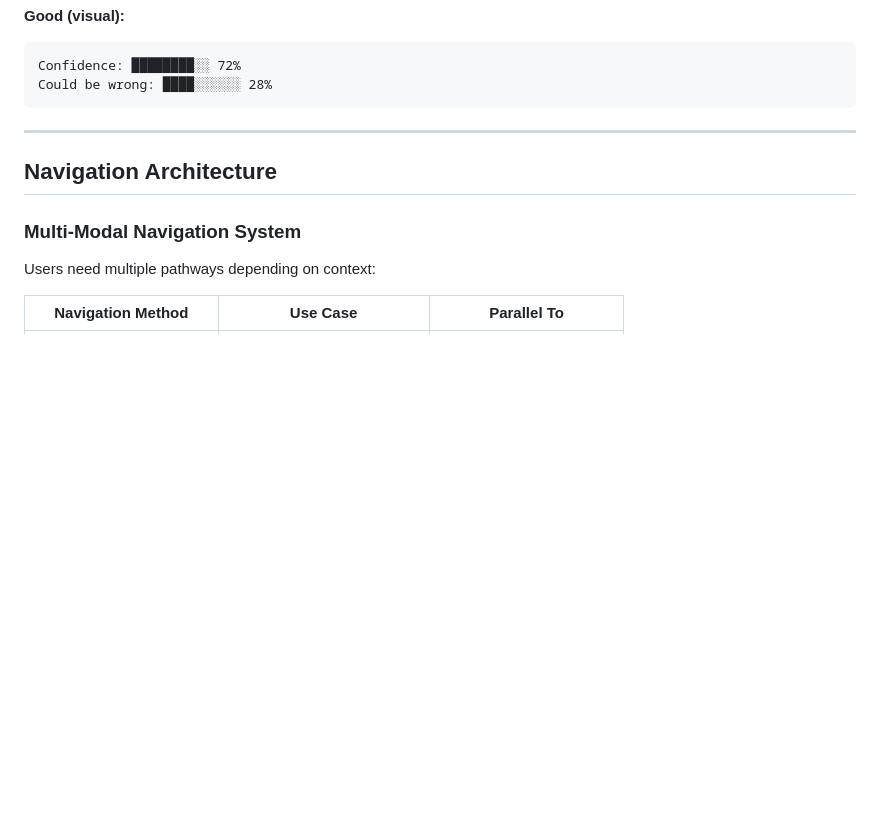
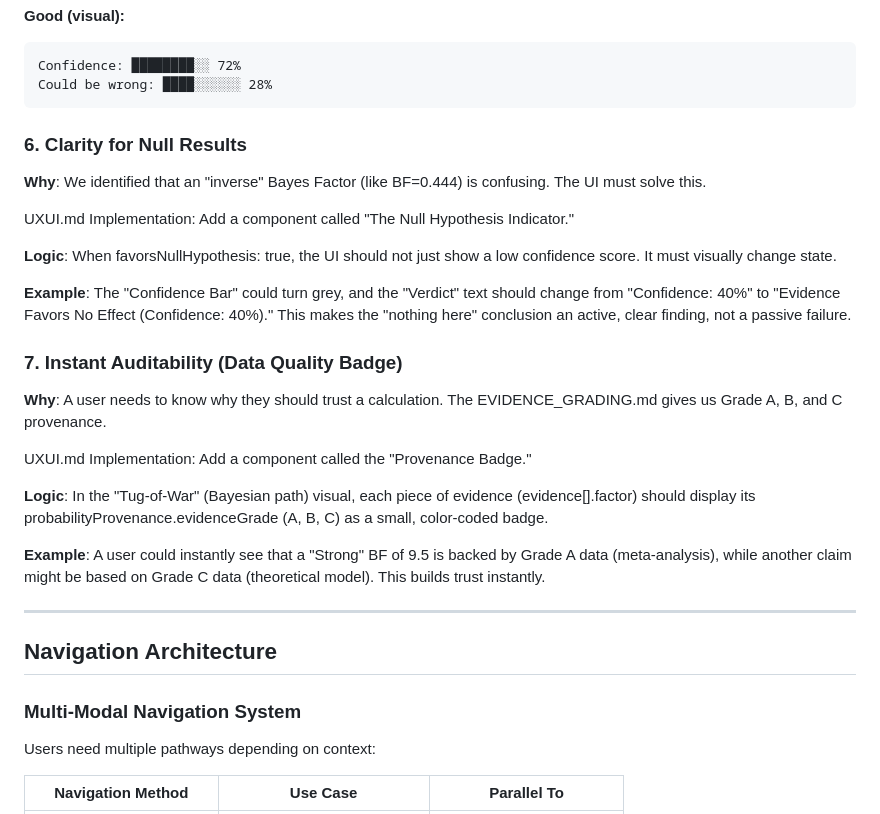
Before and after one commit to legisledger/legisledger, a Markdown page: docs/UXUI.md, the part around the change. Rendered like a GitHub page; blank space fills up the shorter version.

Commit message:
Added two principles from Gemini to UXUI.md: 1. clarity for null results and 2. instant auditability (data quality badge)

````diff
--- a/docs/UXUI.md
+++ b/docs/UXUI.md
@@ -112,6 +112,26 @@ and you should interpret it with caution while considering..."
 Confidence: ████████░░ 72%
 Could be wrong: ████░░░░░░ 28%
 ```
+
+### 6. Clarity for Null Results
+
+**Why**: We identified that an "inverse" Bayes Factor (like BF=0.444) is confusing. The UI must solve this.
+
+UXUI.md Implementation: Add a component called "The Null Hypothesis Indicator."
+
+**Logic**: When favorsNullHypothesis: true, the UI should not just show a low confidence score. It must visually change state.
+
+**Example**: The "Confidence Bar" could turn grey, and the "Verdict" text should change from "Confidence: 40%" to "Evidence Favors No Effect (Confidence: 40%)." This makes the "nothing here" conclusion an active, clear finding, not a passive failure.
+
+### 7. Instant Auditability (Data Quality Badge)
+
+**Why**: A user needs to know why they should trust a calculation. The EVIDENCE_GRADING.md gives us Grade A, B, and C provenance.
+
+UXUI.md Implementation: Add a component called the "Provenance Badge."
+
+**Logic**: In the "Tug-of-War" (Bayesian path) visual, each piece of evidence (evidence[].factor) should display its probabilityProvenance.evidenceGrade (A, B, C) as a small, color-coded badge.
+
+**Example**: A user could instantly see that a "Strong" BF of 9.5 is backed by Grade A data (meta-analysis), while another claim might be based on Grade C data (theoretical model). This builds trust instantly.
 
 ---
 
````
